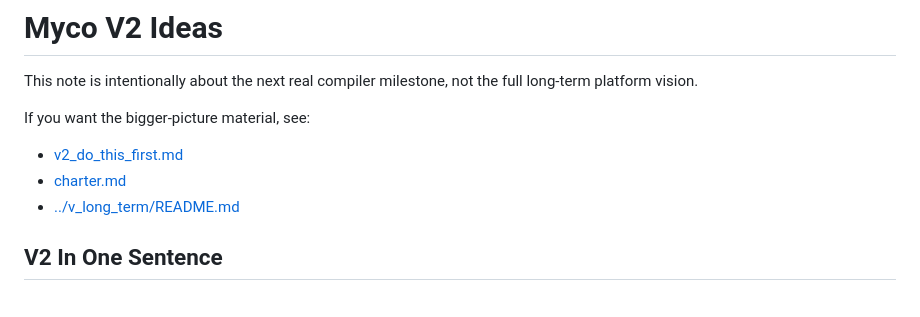
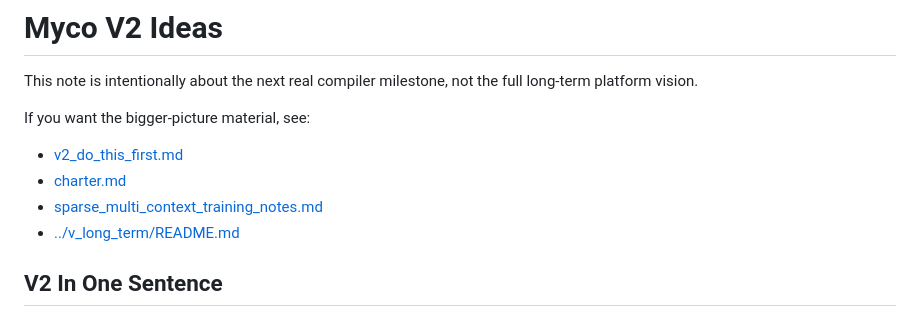
Before and after one commit to RileyLeff/myco, a Markdown page: planning/v2/ideas.md, the part around the change. Rendered like a GitHub page.

Commit message:
Add sparse multi-context training note

```diff
--- a/planning/v2/ideas.md
+++ b/planning/v2/ideas.md
@@ -6,6 +6,7 @@ If you want the bigger-picture material, see:
 
 - [v2_do_this_first.md](./v2_do_this_first.md)
 - [charter.md](./charter.md)
+- [sparse_multi_context_training_notes.md](./sparse_multi_context_training_notes.md)
 - [../v_long_term/README.md](../v_long_term/README.md)
 
 ## V2 In One Sentence
```
Also changed, not shown: planning/v2/sparse_multi_context_training_notes.md (added, +248 -0 lines).
